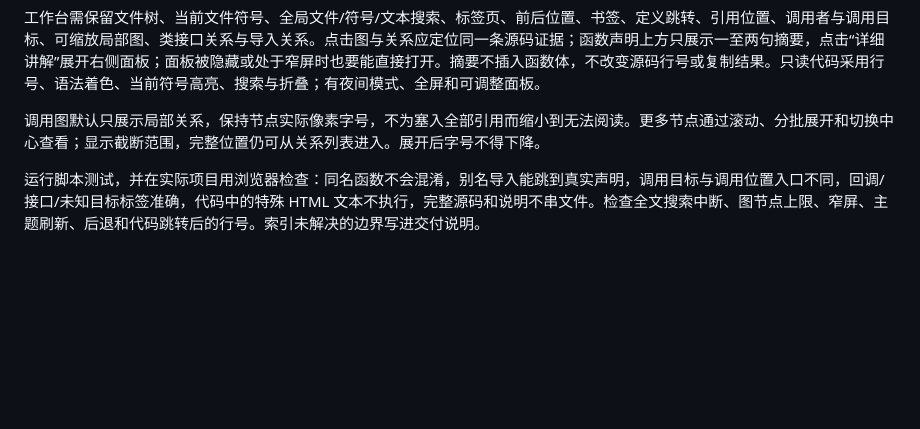
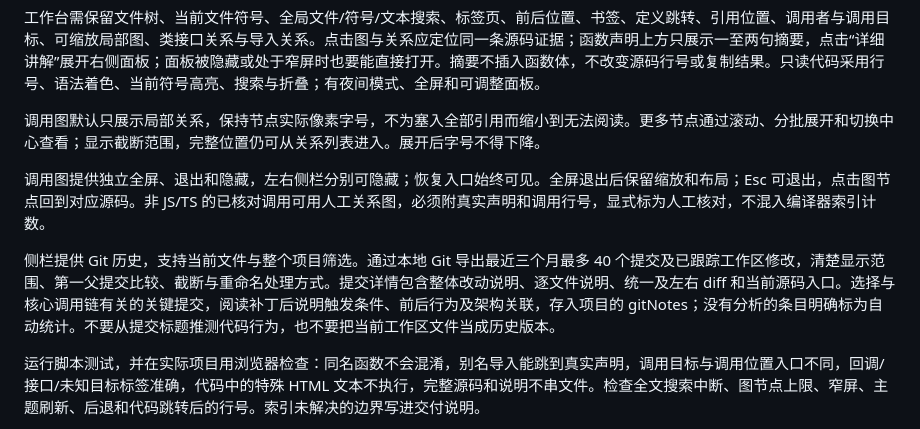
Before and after one commit to waruqi/my-skills, a Markdown page: skills/source-insight/SKILL.md, the part around the change. Drawn GitHub-style; blank space fills up the shorter version.

Commit message:
update skills

```diff
--- a/skills/source-insight/SKILL.md
+++ b/skills/source-insight/SKILL.md
@@ -50,6 +50,10 @@ node <skill-directory>/scripts/build.mjs \
 
 调用图默认只展示局部关系，保持节点实际像素字号，不为塞入全部引用而缩小到无法阅读。更多节点通过滚动、分批展开和切换中心查看；显示截断范围，完整位置仍可从关系列表进入。展开后字号不得下降。
 
+调用图提供独立全屏、退出和隐藏，左右侧栏分别可隐藏；恢复入口始终可见。全屏退出后保留缩放和布局；Esc 可退出，点击图节点回到对应源码。非 JS/TS 的已核对调用可用人工关系图，必须附真实声明和调用行号，显式标为人工核对，不混入编译器索引计数。
+
+侧栏提供 Git 历史，支持当前文件与整个项目筛选。通过本地 Git 导出最近三个月最多 40 个提交及已跟踪工作区修改，清楚显示范围、第一父提交比较、截断与重命名处理方式。提交详情包含整体改动说明、逐文件说明、统一及左右 diff 和当前源码入口。选择与核心调用链有关的关键提交，阅读补丁后说明触发条件、前后行为及架构关联，存入项目的 gitNotes；没有分析的条目明确标为自动统计。不要从提交标题推测代码行为，也不要把当前工作区文件当成历史版本。
+
 运行脚本测试，并在实际项目用浏览器检查：同名函数不会混淆，别名导入能跳到真实声明，调用目标与调用位置入口不同，回调/接口/未知目标标签准确，代码中的特殊 HTML 文本不执行，完整源码和说明不串文件。检查全文搜索中断、图节点上限、窄屏、主题刷新、后退和代码跳转后的行号。索引未解决的边界写进交付说明。
 
 更新时重新生成索引，校验人工讲解锚点，阅读改变的实现后再改解释。不要修改被分析项目的产品源码。交付网站路径、复现命令、已讲解路径及静态分析限制；通用资源留在技能仓库，项目案例与生成站点留在目标项目。
```
Also changed, not shown: README.md (+4 -2 lines), docs/previews/source-insight.png, 9 other files.
